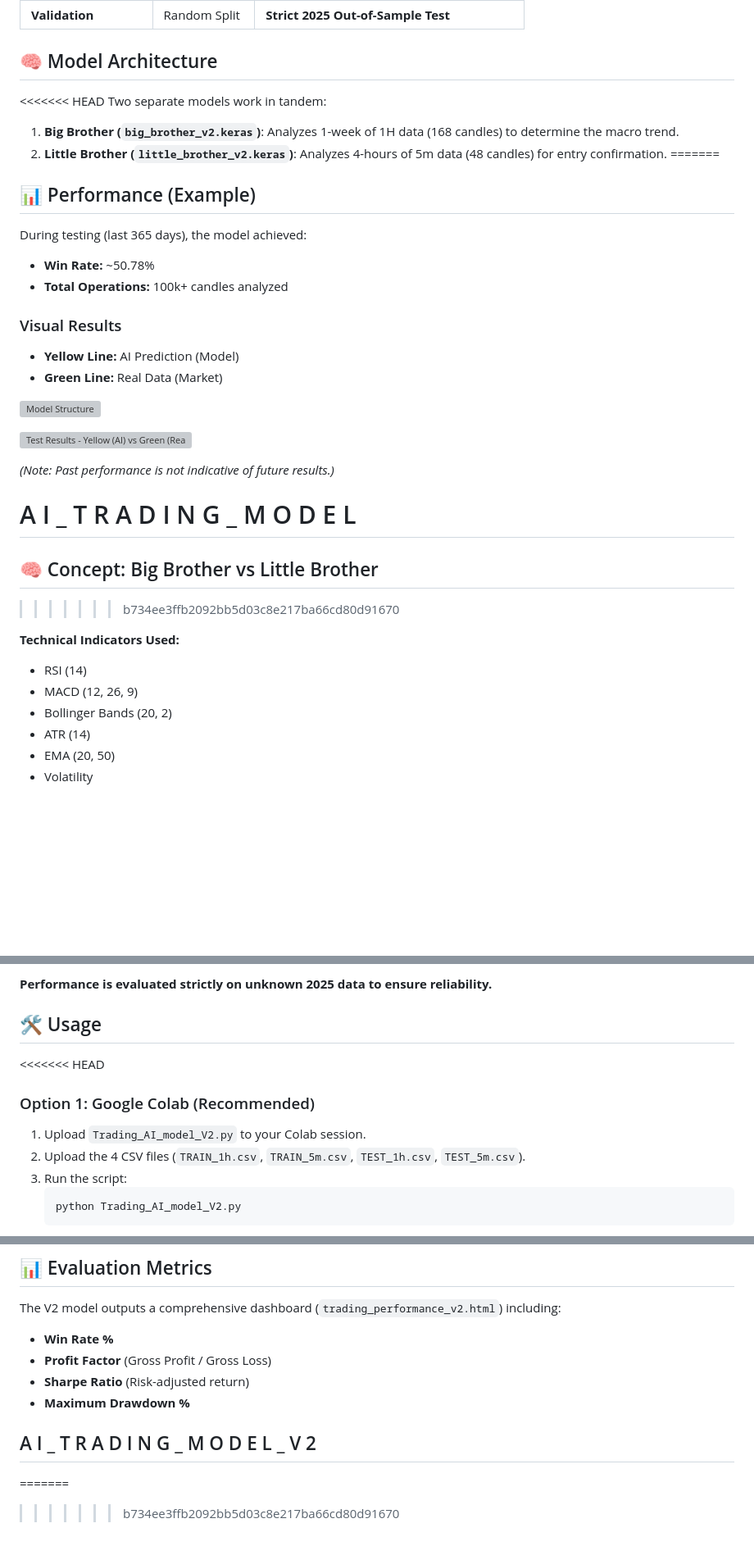
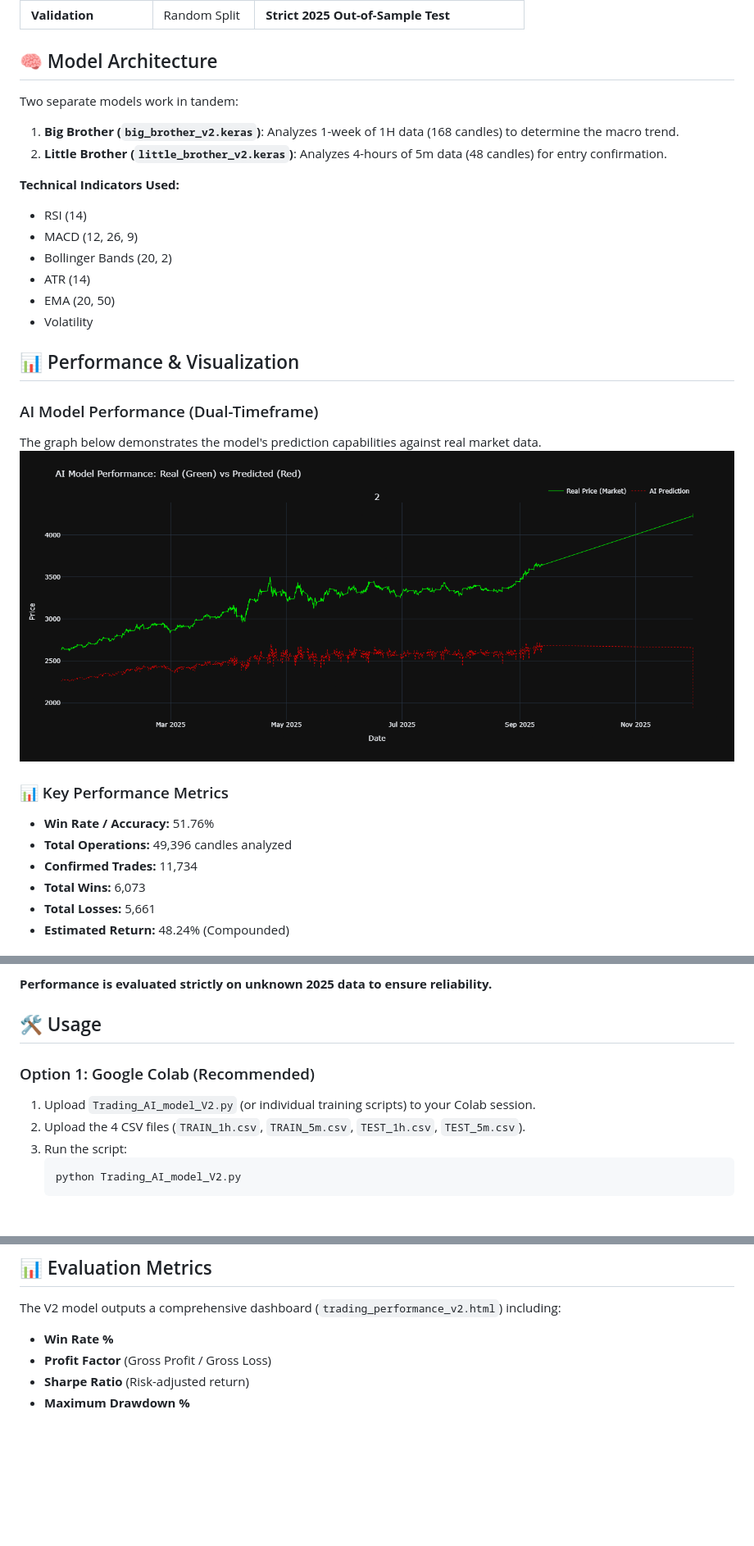
Before and after one commit to Nepthys2006/AI_TRADING_MODEL, a Markdown page: README.md, 3 parts joined by grey strips. Shown: that part at 82% size. Drawn GitHub-style; pictures changed too: images/AI_MODEL_PERFORMANCE.png (added); blank space fills up the shorter version; grey boxes are pictures that could not be loaded.

````diff
--- a/README.md
+++ b/README.md
@@ -22,31 +22,9 @@ The system mimics human trading by combining:
 
 ## 🧠 Model Architecture
 
-<<<<<<< HEAD
 Two separate models work in tandem:
 1.  **Big Brother (`big_brother_v2.keras`)**: Analyzes 1-week of 1H data (168 candles) to determine the macro trend.
 2.  **Little Brother (`little_brother_v2.keras`)**: Analyzes 4-hours of 5m data (48 candles) for entry confirmation.
-=======
-## 📊 Performance (Example)
-
-During testing (last 365 days), the model achieved:
-*   **Win Rate:** ~50.78%
-*   **Total Operations:** 100k+ candles analyzed
-
-### Visual Results
-*   **Yellow Line:** AI Prediction (Model)
-*   **Green Line:** Real Data (Market)
-
-![Model Structure](model.png)
-
-![Test Results - Yellow (AI) vs Green (Real)](Screenshot%202025-12-24%20025934.png)
-
-*(Note: Past performance is not indicative of future results.)*
-
-# A I _ T R A D I N G _ M O D E L
-
-## 🧠 Concept: Big Brother vs Little Brother
->>>>>>> b734ee3ffb2092bb5d03c8e217ba66cd80d91670
 
 **Technical Indicators Used:**
 - RSI (14)
@@ -55,3 +33,18 @@ During testing (last 365 days), the model achieved:
 - ATR (14)
 - EMA (20, 50)
 - Volatility
+
+## 📊 Performance & Visualization
+
+### AI Model Performance (Dual-Timeframe)
+The graph below demonstrates the model's prediction capabilities against real market data.
+![AI Model Performance](images/AI_MODEL_PERFORMANCE.png)
+
+### 📊 Key Performance Metrics
+*   **Win Rate / Accuracy:** 51.76%
+*   **Total Operations:** 49,396 candles analyzed
+*   **Confirmed Trades:** 11,734
+*   **Total Wins:** 6,073
+*   **Total Losses:** 5,661
+*   **Estimated Return:** 48.24% (Compounded)
+
@@ -70,9 +76,8 @@ During testing (last 365 days), the model achieved:
 
 ## 🛠️ Usage
 
-<<<<<<< HEAD
 ### Option 1: Google Colab (Recommended)
-1.  Upload `Trading_AI_model_V2.py` to your Colab session.
+1.  Upload `Trading_AI_model_V2.py` (or individual training scripts) to your Colab session.
 2.  Upload the 4 CSV files (`TRAIN_1h.csv`, `TRAIN_5m.csv`, `TEST_1h.csv`, `TEST_5m.csv`).
 3.  Run the script:
     ```bash
@@ -92,8 +97,3 @@ The V2 model outputs a comprehensive dashboard (`trading_performance_v2.html`) i
 - **Profit Factor** (Gross Profit / Gross Loss)
 - **Sharpe Ratio** (Risk-adjusted return)
 - **Maximum Drawdown %**
-
-## A I _ T R A D I N G _ M O D E L _ V 2
-=======
-
->>>>>>> b734ee3ffb2092bb5d03c8e217ba66cd80d91670
````
Also changed, not shown: other parts of README.md (+13 -0 lines), images/PAPER_TRADE_OF_AIMODEL_200.png (added), images/predictedXAU-USD_2026-2027.png (added), 12 other files.
